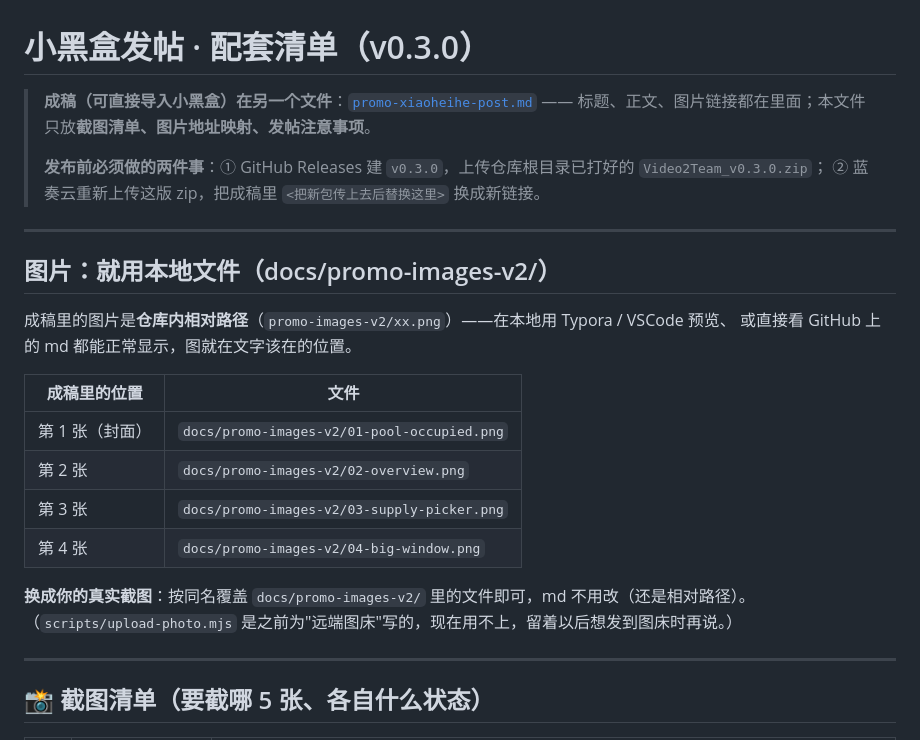
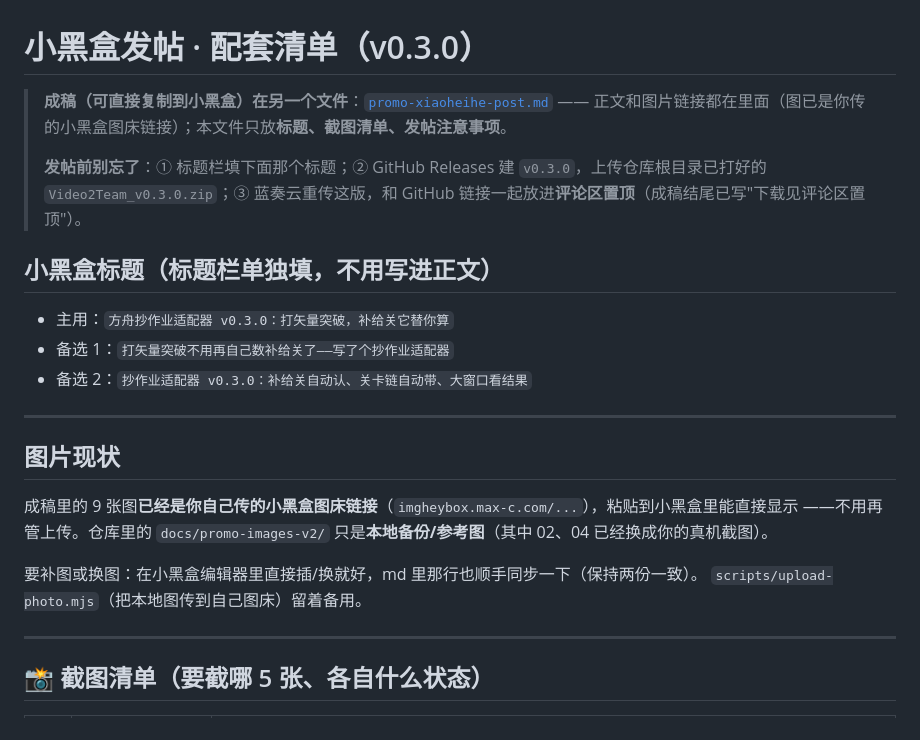
Before and after one commit to tingfengsusu/Video2Team, a Markdown page: docs/promo-xiaoheihe-v2.md, the part around the change. GitHub-like rendering.

```diff
--- a/docs/promo-xiaoheihe-v2.md
+++ b/docs/promo-xiaoheihe-v2.md
@@ -1,27 +1,26 @@
 # 小黑盒发帖 · 配套清单（v0.3.0）
 
-> **成稿（可直接导入小黑盒）在另一个文件**：[`promo-xiaoheihe-post.md`](promo-xiaoheihe-post.md)
-> —— 标题、正文、图片链接都在里面；本文件只放**截图清单、图片地址映射、发帖注意事项**。
+> **成稿（可直接复制到小黑盒）在另一个文件**：[`promo-xiaoheihe-post.md`](promo-xiaoheihe-post.md)
+> —— 正文和图片链接都在里面（图已是你传的小黑盒图床链接）；本文件只放**标题、截图清单、发帖注意事项**。
 >
-> **发布前必须做的两件事**：① GitHub Releases 建 `v0.3.0`，上传仓库根目录已打好的 `Video2Team_v0.3.0.zip`；
-> ② 蓝奏云重新上传这版 zip，把成稿里 `<把新包传上去后替换这里>` 换成新链接。
+> **发帖前别忘了**：① 标题栏填下面那个标题；② GitHub Releases 建 `v0.3.0`，上传仓库根目录已打好的
+> `Video2Team_v0.3.0.zip`；③ 蓝奏云重传这版，和 GitHub 链接一起放进**评论区置顶**（成稿结尾已写"下载见评论区置顶"）。
+
+## 小黑盒标题（标题栏单独填，不用写进正文）
+
+- 主用：`方舟抄作业适配器 v0.3.0：打矢量突破，补给关它替你算`
+- 备选 1：`打矢量突破不用再自己数补给关了——写了个抄作业适配器`
+- 备选 2：`抄作业适配器 v0.3.0：补给关自动认、关卡链自动带、大窗口看结果`
 
 ---
 
-## 图片：就用本地文件（docs/promo-images-v2/）
+## 图片现状
 
-成稿里的图片是**仓库内相对路径**（`promo-images-v2/xx.png`）——在本地用 Typora / VSCode 预览、
-或直接看 GitHub 上的 md 都能正常显示，图就在文字该在的位置。
+成稿里的 9 张图**已经是你自己传的小黑盒图床链接**（`imgheybox.max-c.com/...`），粘贴到小黑盒里能直接显示
+——不用再管上传。仓库里的 `docs/promo-images-v2/` 只是**本地备份/参考图**（其中 02、04 已经换成你的真机截图）。
 
-| 成稿里的位置 | 文件 |
-|---|---|
-| 第 1 张（封面） | `docs/promo-images-v2/01-pool-occupied.png` |
-| 第 2 张 | `docs/promo-images-v2/02-overview.png` |
-| 第 3 张 | `docs/promo-images-v2/03-supply-picker.png` |
-| 第 4 张 | `docs/promo-images-v2/04-big-window.png` |
-
-**换成你的真实截图**：按同名覆盖 `docs/promo-images-v2/` 里的文件即可，md 不用改（还是相对路径）。
-（`scripts/upload-photo.mjs` 是之前为"远端图床"写的，现在用不上，留着以后想发到图床时再说。）
+要补图或换图：在小黑盒编辑器里直接插/换就好，md 里那行也顺手同步一下（保持两份一致）。
+`scripts/upload-photo.mjs`（把本地图传到自己图床）留着备用。
 
 ---
 
```
Also changed, not shown: docs/promo-xiaoheihe-post.md (+33 -50 lines).
